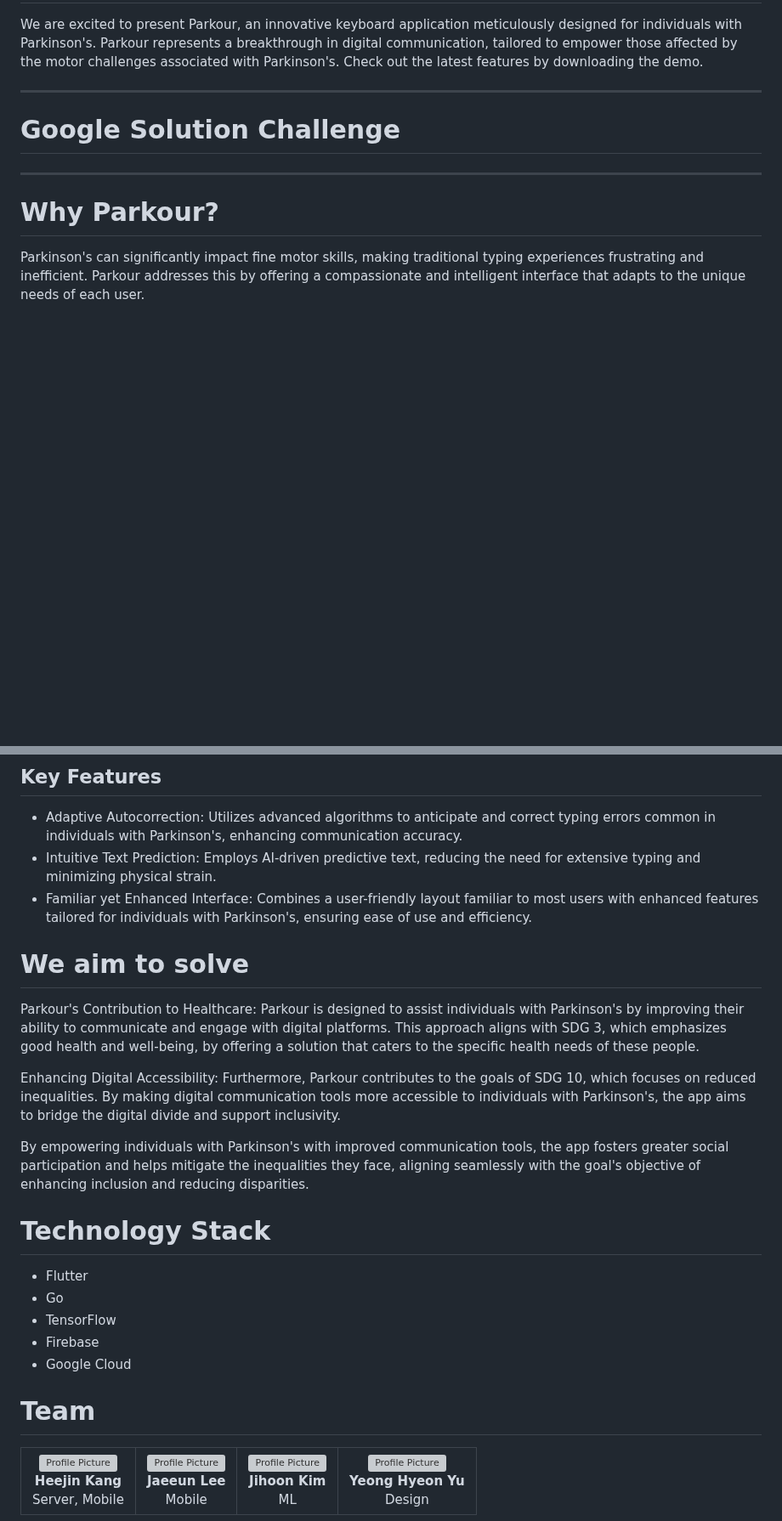
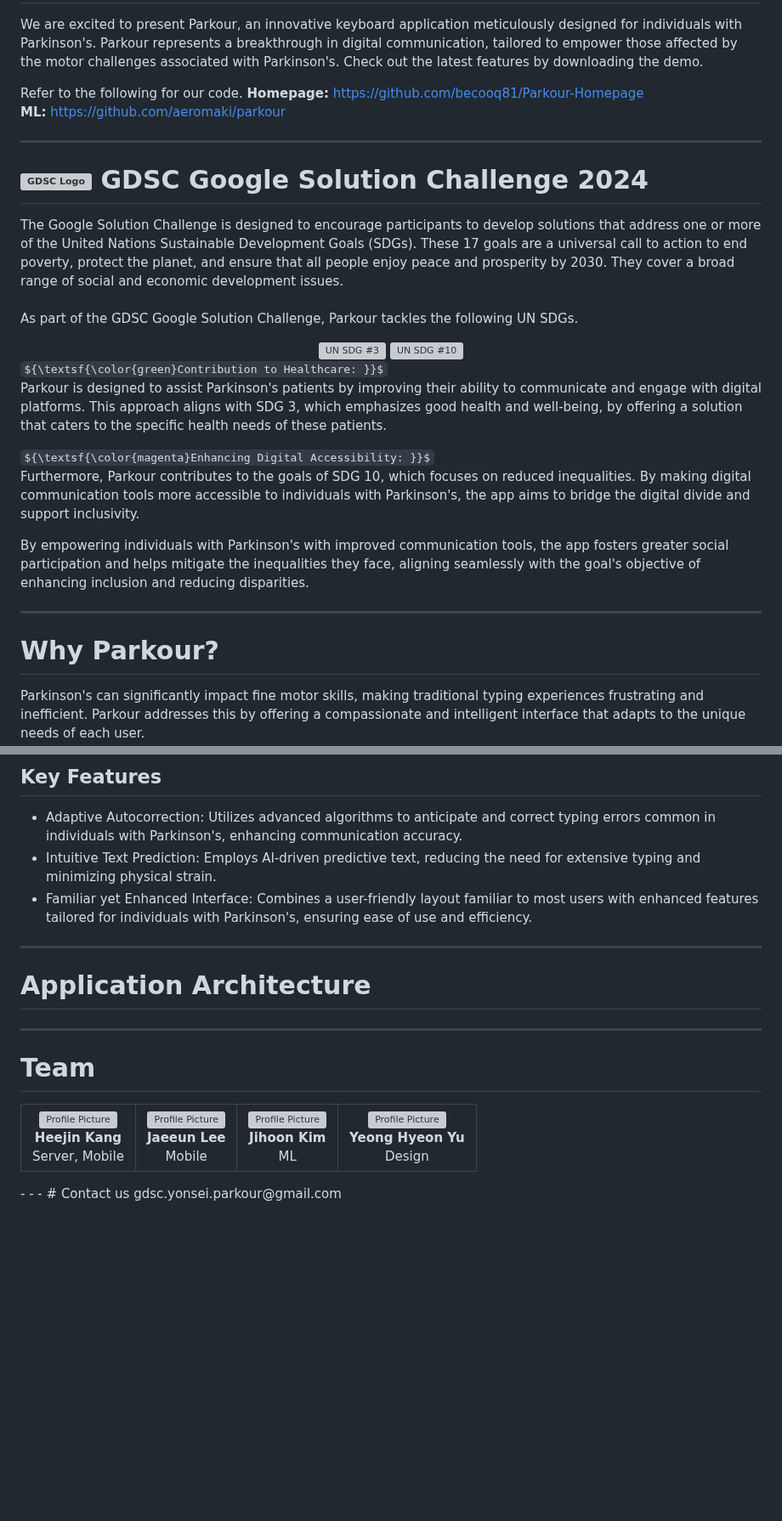
Before and after one commit to becooq81/PillKaBoo-HomePage, a Markdown page: README.md, 2 parts joined by grey strips. Shown at 85% size. GitHub-like rendering; some formulas as TeX source; blank space fills up the shorter version; grey boxes are pictures that could not be loaded.

Commit message:
Update README.md (UNSDG/GDSC)

```diff
--- a/README.md
+++ b/README.md
@@ -2,6 +2,27 @@
 We are excited to present Parkour, an innovative keyboard application meticulously designed for individuals with Parkinson's. Parkour represents a breakthrough in digital communication, tailored to empower those affected by the motor challenges associated with Parkinson's. Check out the latest features by downloading the demo.
+
+Refer to the following for our code.
+**Homepage:** https://github.com/becooq81/Parkour-Homepage <br>
+**ML:** https://github.com/aeromaki/parkour <br>
 - - -
-# Google Solution Challenge
+# <img src="https://github.com/becooq81/Parkour-Homepage/blob/main/assets/icons/gdsc.png" alt="GDSC Logo" style="width: auto; height: 1em;"> GDSC Google Solution Challenge 2024
+The Google Solution Challenge is designed to encourage participants to develop solutions that address one or more of the United Nations Sustainable Development Goals (SDGs). These 17 goals are a universal call to action to end poverty, protect the planet, and ensure that all people enjoy peace and prosperity by 2030. They cover a broad range of social and economic development issues.
+<br><br>
+As part of the GDSC Google Solution Challenge, Parkour tackles the following UN SDGs.
+<br>
+<div align="center" >
+  <img src="https://github.com/becooq81/Parkour-Homepage/blob/main/assets/unsdg/sdg3.png" alt="UN SDG #3" style="width: auto; height: 10em;">
+  <img src="https://github.com/becooq81/Parkour-Homepage/blob/main/assets/unsdg/sdg10.png" alt="UN SDG #10" style="width: auto; height: 10em;">
+</div>
+
+${\textsf{\color{green}Contribution to Healthcare: }}$
+Parkour is designed to assist Parkinson's patients by improving their ability to communicate and engage with digital platforms. This approach aligns with SDG 3, which emphasizes good health and well-being, by offering a solution that caters to the specific health needs of these patients.
+
+${\textsf{\color{magenta}Enhancing Digital Accessibility: }}$
+Furthermore, Parkour contributes to the goals of SDG 10, which focuses on reduced inequalities. By making digital communication tools more accessible to individuals with Parkinson's, the app aims to bridge the digital divide and support inclusivity.
+
+By empowering individuals with Parkinson's with improved communication tools, the app fosters greater social participation and helps mitigate the inequalities they face, aligning seamlessly with the goal's objective of enhancing inclusion and reducing disparities.
+
 - - -
 # Why Parkour?
 Parkinson's can significantly impact fine motor skills, making traditional typing experiences frustrating and inefficient. Parkour addresses this by offering a compassionate and intelligent interface that adapts to the unique needs of each user.
@@ -10,24 +31,9 @@ Parkinson's can significantly impact fine motor skills, making traditional typin
 - Adaptive Autocorrection: Utilizes advanced algorithms to anticipate and correct typing errors common in individuals with Parkinson's, enhancing communication accuracy.
 - Intuitive Text Prediction: Employs AI-driven predictive text, reducing the need for extensive typing and minimizing physical strain.
 - Familiar yet Enhanced Interface: Combines a user-friendly layout familiar to most users with enhanced features tailored for individuals with Parkinson's, ensuring ease of use and efficiency.
-
-# We aim to solve
-
-Parkour's Contribution to Healthcare:
-Parkour is designed to assist individuals with Parkinson's by improving their ability to communicate and engage with digital platforms. This approach aligns with SDG 3, which emphasizes good health and well-being, by offering a solution that caters to the specific health needs of these people.
-
-Enhancing Digital Accessibility:
-Furthermore, Parkour contributes to the goals of SDG 10, which focuses on reduced inequalities. By making digital communication tools more accessible to individuals with Parkinson's, the app aims to bridge the digital divide and support inclusivity.
-
-By empowering individuals with Parkinson's with improved communication tools, the app fosters greater social participation and helps mitigate the inequalities they face, aligning seamlessly with the goal's objective of enhancing inclusion and reducing disparities.
-
-# Technology Stack
-- Flutter
-- Go
-- TensorFlow
-- Firebase
-- Google Cloud
-
+- - -
+# Application Architecture
+- - -
 # Team
 <table>
   <tr>
@@ -69,7 +75,6 @@ By empowering individuals with Parkinson's with improved communication tools, th
     </td>
   </tr>
 </table>
-
-
+- - -
 # Contact us
 gdsc.yonsei.parkour@gmail.com
```
Also changed, not shown: other parts of README.md (+1 -1 lines).
